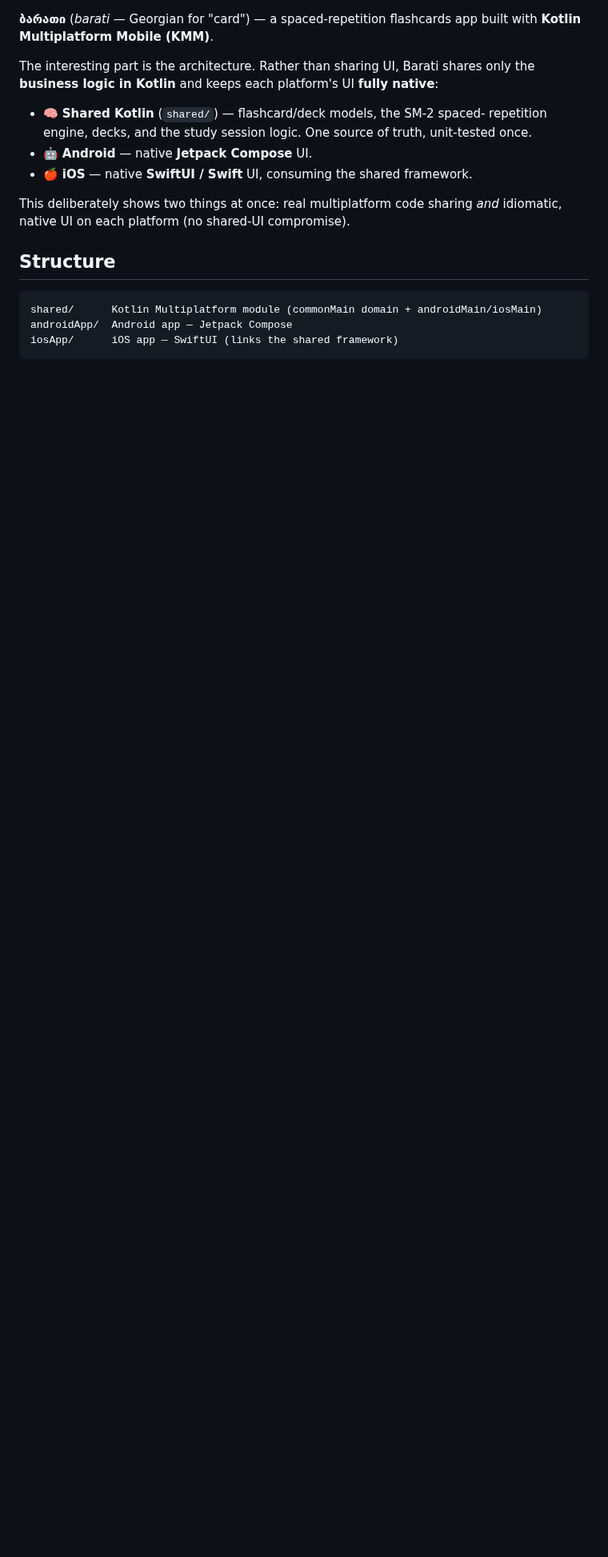
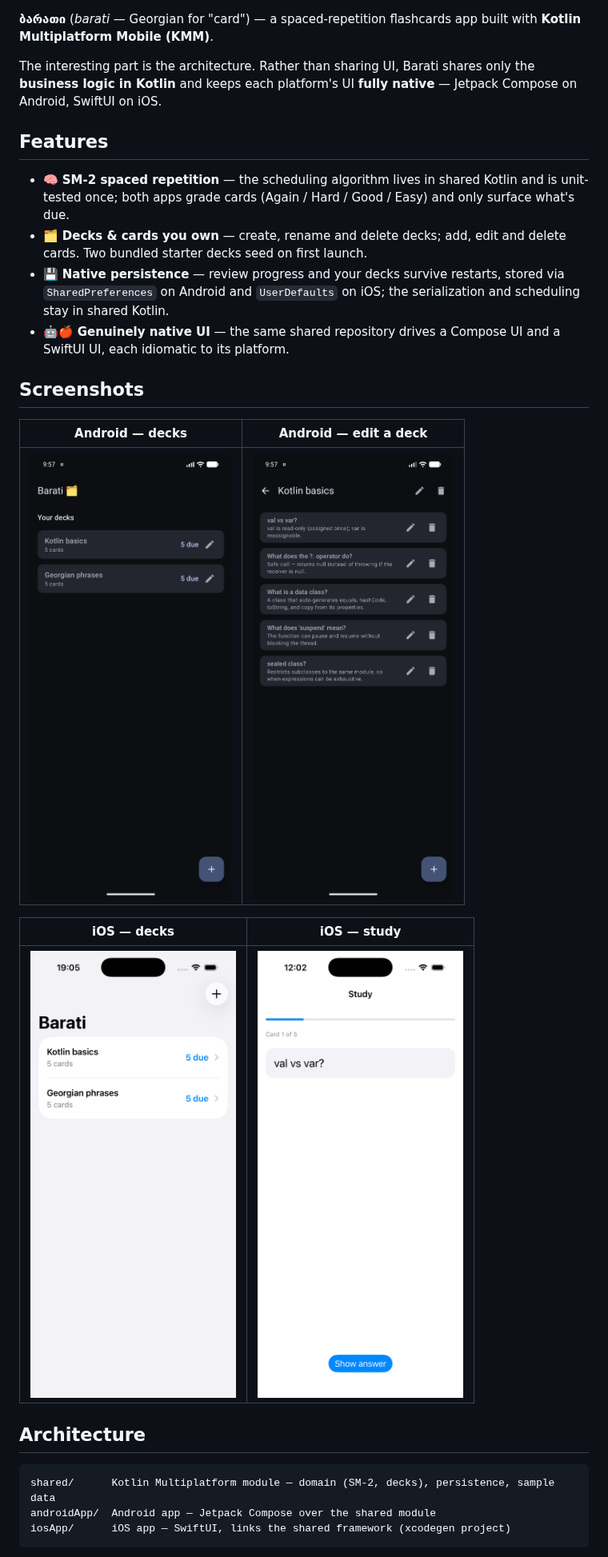
Before and after one commit to Meko123456/Barati, a Markdown page: README.md, the part around one of its changes. Shown at 80% size. Rendered like a GitHub page; pictures changed too: docs/android-decks.png (added), docs/android-edit.png (added), docs/ios-decks.png; blank space fills up the shorter version.

Commit message:
Docs: refreshed screenshots + README polish (#9)
New Android screenshots showing the deck list and the deck/card editor, a
refreshed iOS deck-list shot, and a real README (features, screenshots,
architecture, build/run, CI + license badges) replacing the Day-1 placeholder.

````diff
--- a/README.md
+++ b/README.md
@@ -5,21 +8,35 @@ built with **Kotlin Multiplatform Mobile (KMM)**.
 
 The interesting part is the architecture. Rather than sharing UI, Barati shares
 only the **business logic in Kotlin** and keeps each platform's UI **fully
-native**:
+native** — Jetpack Compose on Android, SwiftUI on iOS.
 
-- 🧠 **Shared Kotlin** (`shared/`) — flashcard/deck models, the SM-2 spaced-
-  repetition engine, decks, and the study session logic. One source of truth,
-  unit-tested once.
-- 🤖 **Android** — native **Jetpack Compose** UI.
-- 🍎 **iOS** — native **SwiftUI / Swift** UI, consuming the shared framework.
+## Features
 
-This deliberately shows two things at once: real multiplatform code sharing
-*and* idiomatic, native UI on each platform (no shared-UI compromise).
+- 🧠 **SM-2 spaced repetition** — the scheduling algorithm lives in shared
+  Kotlin and is unit-tested once; both apps grade cards (Again / Hard / Good /
+  Easy) and only surface what's due.
+- 🗂️ **Decks & cards you own** — create, rename and delete decks; add, edit and
+  delete cards. Two bundled starter decks seed on first launch.
+- 💾 **Native persistence** — review progress and your decks survive restarts,
+  stored via `SharedPreferences` on Android and `UserDefaults` on iOS; the
+  serialization and scheduling stay in shared Kotlin.
+- 🤖🍎 **Genuinely native UI** — the same shared repository drives a Compose UI
+  and a SwiftUI UI, each idiomatic to its platform.
 
-## Structure
+## Screenshots
+
+| Android — decks | Android — edit a deck |
+|---|---|
+| ![Android decks](docs/android-decks.png) | ![Android edit](docs/android-edit.png) |
+
+| iOS — decks | iOS — study |
+|---|---|
+| ![iOS decks](docs/ios-decks.png) | ![iOS study](docs/ios-study-front.png) |
+
+## Architecture
 
 ```
-shared/      Kotlin Multiplatform module (commonMain domain + androidMain/iosMain)
-androidApp/  Android app — Jetpack Compose
-iosApp/      iOS app — SwiftUI (links the shared framework)
+shared/      Kotlin Multiplatform module — domain (SM-2, decks), persistence, sample data
+androidApp/  Android app — Jetpack Compose over the shared module
+iosApp/      iOS app — SwiftUI, links the shared framework (xcodegen project)
 ```
````
Also changed, not shown: other parts of README.md (+25 -3 lines).
